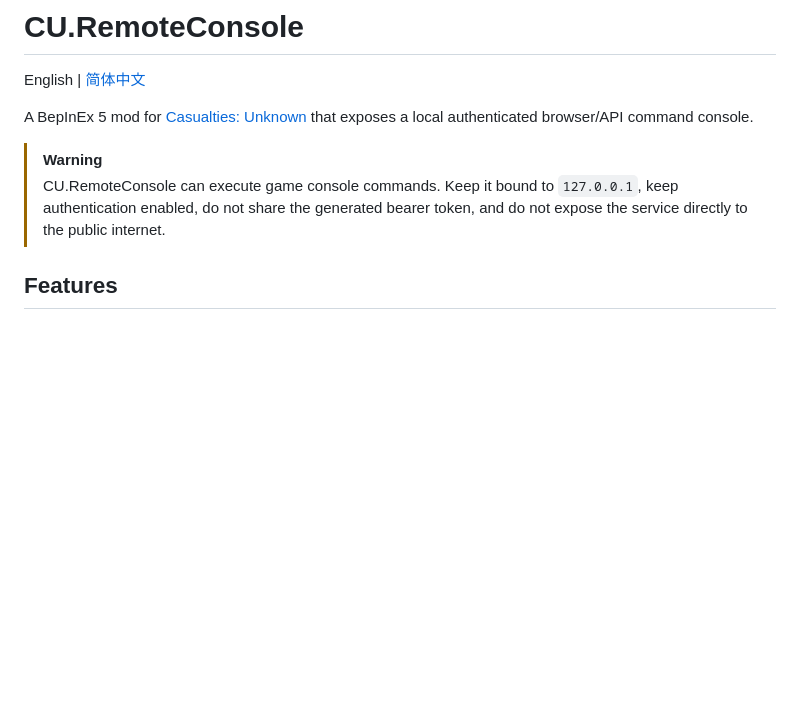
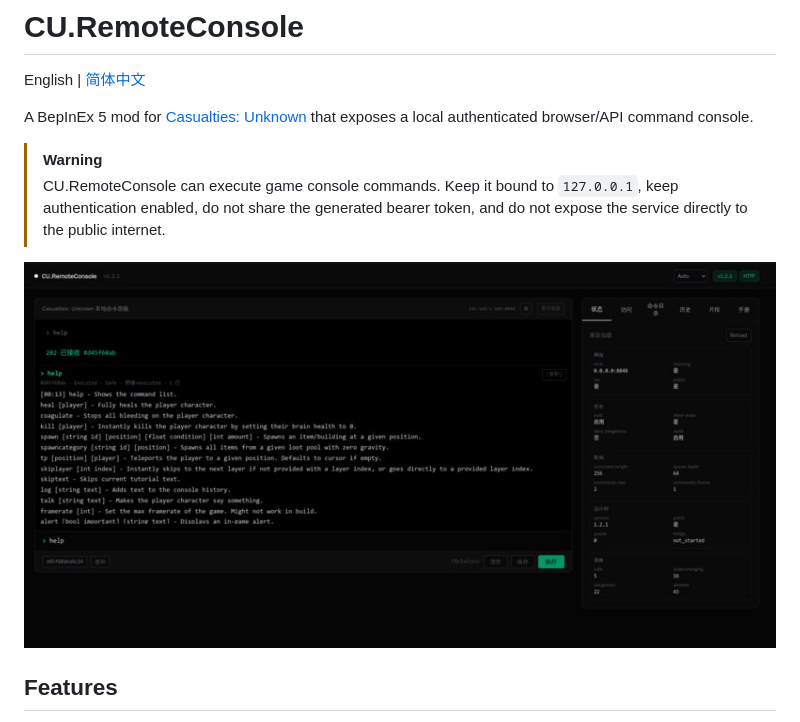
Before and after one commit to foxderin/CU.RemoteConsole, a Markdown page: README.md, the part around the change. Drawn GitHub-style; pictures changed too: screenshots/main-menu.jpg (added); blank space fills up the shorter version.

Commit message:
Add main menu screenshot to README

```diff
--- a/README.md
+++ b/README.md
@@ -6,6 +6,8 @@ A BepInEx 5 mod for [Casualties: Unknown](https://store.steampowered.com/app/457
 
 > [!WARNING]
 > CU.RemoteConsole can execute game console commands. Keep it bound to `127.0.0.1`, keep authentication enabled, do not share the generated bearer token, and do not expose the service directly to the public internet.
+
+![Main menu button](screenshots/main-menu.jpg)
 
 ## Features
 
```
Also changed, not shown: README.zh-CN.md (+2 -0 lines).
